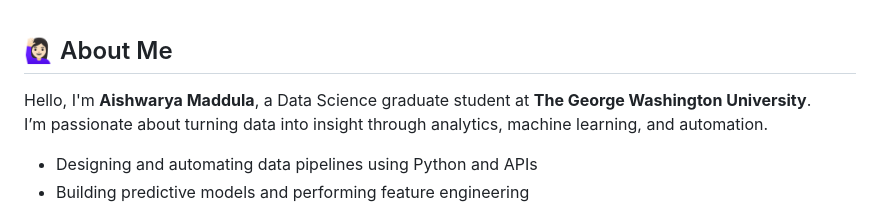
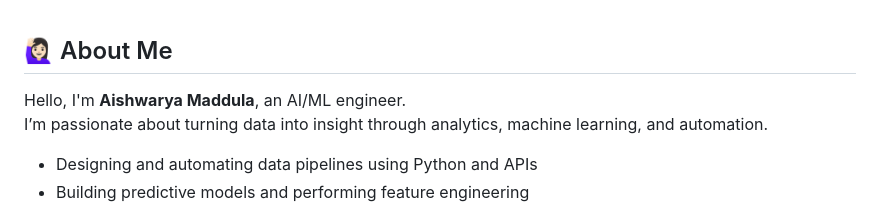
Before and after one commit to AishwaryaMaddula/AishwaryaMaddula, a Markdown page: README.md, the part around the change. Drawn GitHub-style.

```diff
--- a/README.md
+++ b/README.md
@@ -1,6 +1,6 @@
 ## 🙋🏻‍♀️ About Me
 
-Hello, I'm **Aishwarya Maddula**, a Data Science graduate student at **The George Washington University**.
+Hello, I'm **Aishwarya Maddula**, an AI/ML engineer.
 I’m passionate about turning data into insight through analytics, machine learning, and automation.
 
 - Designing and automating data pipelines using Python and APIs
```
